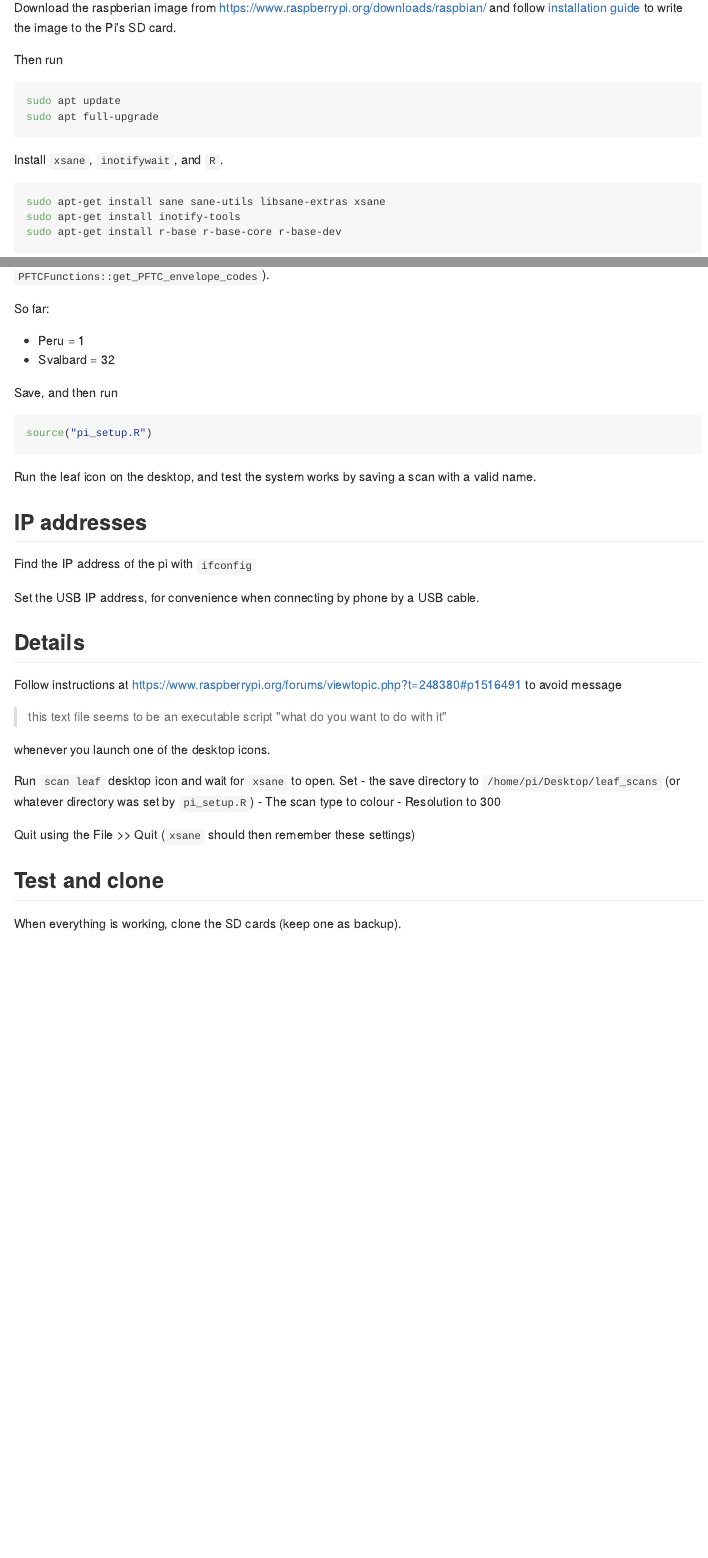
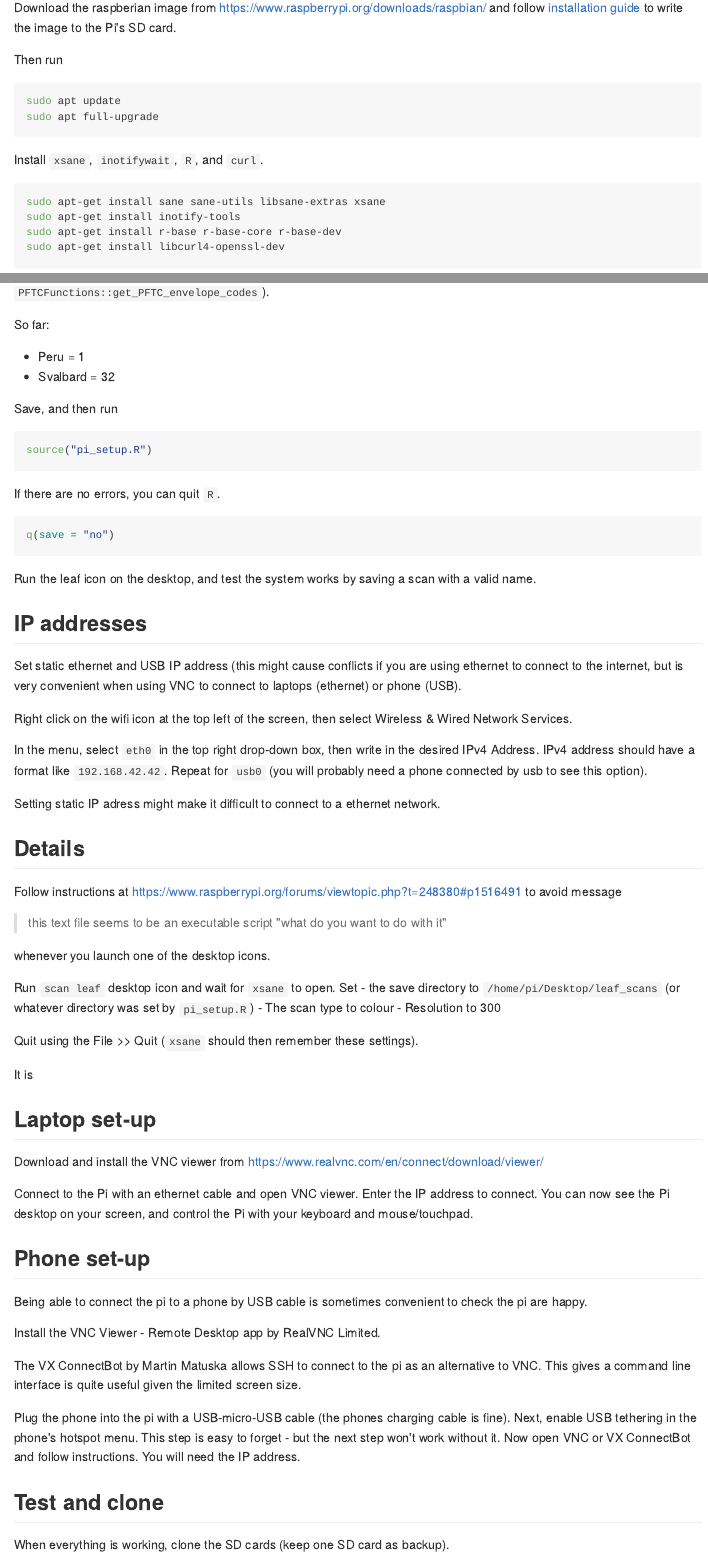
Before and after one commit to Plant-Functional-Trait-Course/pi_setup, an R Markdown document (README.Rmd): the page in a window 1100 px wide, from 270 px down, and a second part further down, joined at a grey line. The pictures show the output file README.md that the author committed with the source, drawn offline in the style of GitHub.

Commit message:
more complete readme

````diff
--- a/README.Rmd
+++ b/README.Rmd
@@ -31,11 +32,12 @@ sudo apt update
 sudo apt full-upgrade
 ```
 
-Install `xsane`, `inotifywait`, and `R`.
+Install `xsane`, `inotifywait`, `R`, and `curl`.
 
 ```{bash, eval = FALSE}
 sudo apt-get install sane sane-utils libsane-extras xsane
 sudo apt-get install inotify-tools
 sudo apt-get install r-base r-base-core r-base-dev
+sudo apt-get install libcurl4-openssl-dev
 ```
 
@@ -82,13 +88,23 @@ Save, and then run
 source("pi_setup.R")
 ```
 
+If there are no errors, you can quit `R`.
+
+```{r, eval = FALSE}
+q(save = "no")
+```
+
 Run the leaf icon on the desktop, and test the system works by saving a scan with a valid name.
 
 ## IP addresses
 
-Find the IP address of the pi with `ifconfig`
+Set static ethernet and USB IP address (this might cause conflicts if you are using ethernet to connect to the internet, but is very convenient when using VNC to connect to laptops (ethernet) or phone (USB).
 
-Set the USB IP address, for convenience when connecting by phone by a USB cable.
+Right click on the wifi icon at the top left of the screen, then select Wireless & Wired Network Services.
+
+In the menu, select `eth0` in the top right drop-down box, then write in the desired IPv4 Address. IPv4 address should have a format like `192.168.42.42`. Repeat for `usb0` (you will probably need a phone connected by usb to see this option).
+
+Setting static IP adress might make it difficult to connect to a ethernet network.
 
 ## Details
 
@@ -103,8 +119,26 @@ Run `scan leaf` desktop icon and wait for `xsane` to open. Set
 - The scan type to colour
 - Resolution to 300
 
-Quit using the File >> Quit (`xsane` should then remember these settings)
+Quit using the File >> Quit (`xsane` should then remember these settings).
+
+It is
+
+## Laptop set-up
+
+Download and install the VNC viewer from [https://www.realvnc.com/en/connect/download/viewer/](https://www.realvnc.com/en/connect/download/viewer/)
+
+Connect to the Pi with an ethernet cable and open VNC viewer. Enter the IP address to connect. You can now see the Pi desktop on your screen, and control the Pi with your keyboard and mouse/touchpad.
+
+## Phone set-up
+
+Being able to connect the pi to a phone by USB cable is sometimes convenient to check the pi are happy.
+
+Install the VNC Viewer - Remote Desktop app by RealVNC Limited.
+
+The VX ConnectBot by Martin Matuska allows SSH to connect to the pi as an alternative to VNC. This gives a command line interface is quite useful given the limited screen size.
+
+Plug the phone into the pi with a USB-micro-USB cable (the phones charging cable is fine). Next, enable USB tethering in the phone's hotspot menu. This step is easy to forget - but the next step won't work without it. Now open VNC or VX ConnectBot and follow instructions. You will need the IP address.
 
 ## Test and clone
 
-When everything is working, clone the SD cards (keep one as backup).
+When everything is working, clone the SD cards (keep one SD card as backup).
````
Also changed, not shown: README.md, README.Rmd (15 more changed lines).
